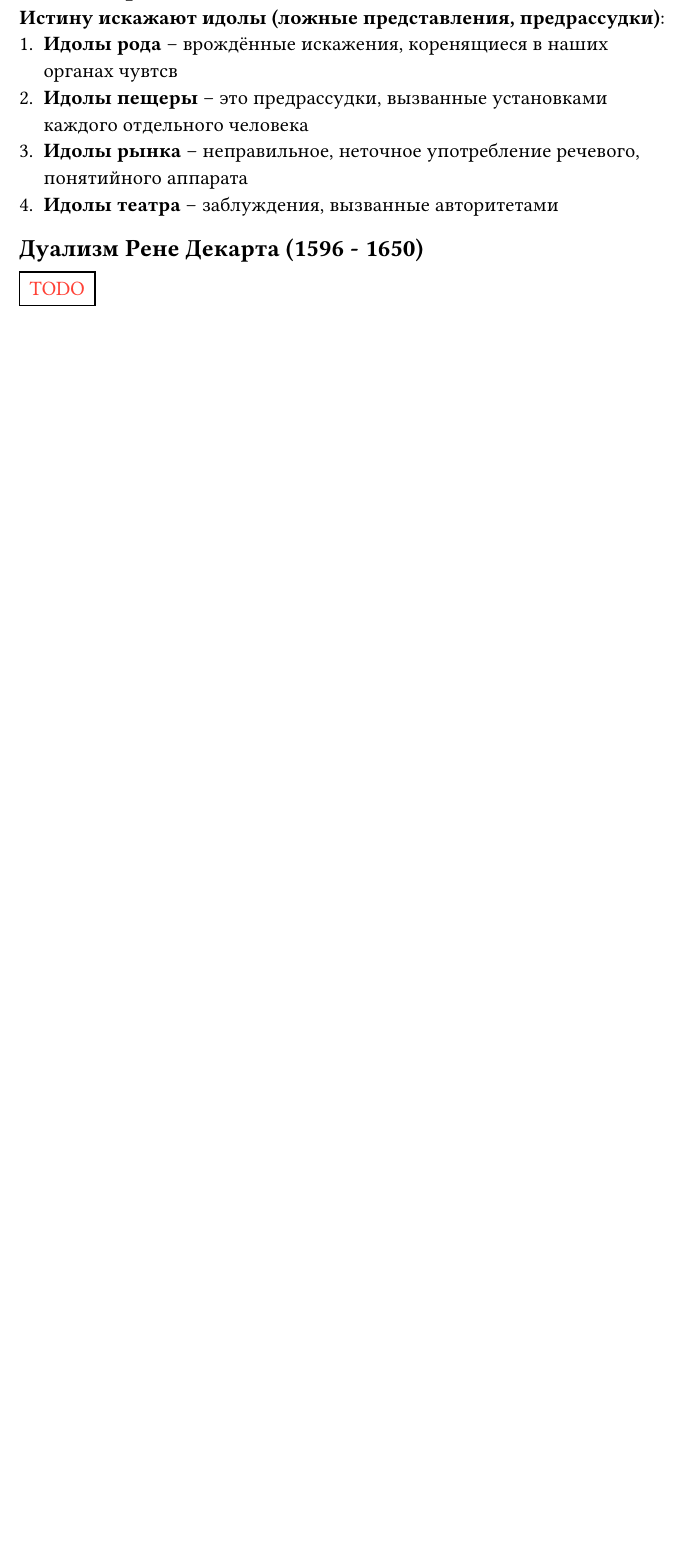
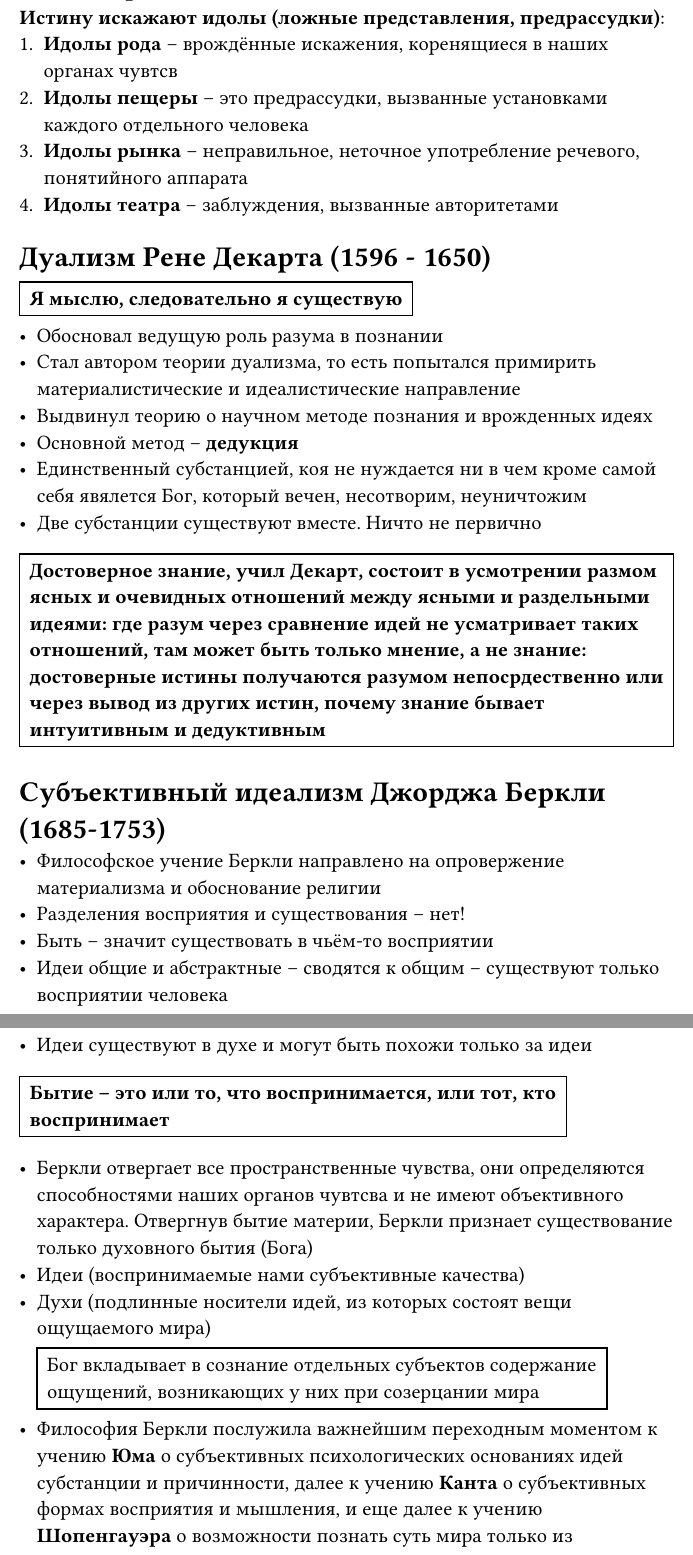
Before and after one commit to 1sSay/USPTU_conspects, a Typst document (src/philosophy/ModernTime.typ): part of page 2 of 2 before the commit and two parts of pages 2 and 3 of 3 after it, the two joined at a grey line, cut so that both start at the same text, the shorter picture padded with empty space. Compiled offline with Typst 0.15.

Commit message:
some conspects

```diff
--- a/src/philosophy/ModernTime.typ
+++ b/src/philosophy/ModernTime.typ
@@ -36,6 +36,27 @@
 + *Идолы рынка* -- неправильное, неточное употребление речевого, понятийного аппарата
 + *Идолы театра* -- заблуждения, вызванные авторитетами
 
-== Дуализм Рене Декарта (1596 - 1650)
+= Дуализм Рене Декарта (1596 - 1650)
 
-#def[#text(red)[TODO]]
+#def[*Я мыслю, следовательно я существую*]
+ - Обосновал ведущую роль разума в познании
+ - Стал автором теории дуализма, то есть попытался примирить материалистические и идеалистические направление
+ - Выдвинул теорию о научном методе познания и врожденных идеях
+ - Основной метод -- *дедукция*
+ - Единственный субстанцией, коя не нуждается ни в чем кроме самой себя явялется Бог, который вечен, несотворим, неуничтожим
+ - Две субстанции существуют вместе. Ничто не первично
+
+ #def[*Достоверное знание, учил Декарт, состоит в усмотрении размом ясных и очевидных отношений между ясными и раздельными идеями: где разум через сравнение идей не усматривает таких отношений, там может быть только мнение, а не знание: достоверные истины получаются разумом непосрдественно или через вывод из других истин, почему знание бывает интуитивным и дедуктивным*]
+
+= Субъективный идеализм Джорджа Беркли (1685-1753)
+- Философское учение Беркли направлено на опровержение материализма и обоснование религии
+- Разделения восприятия и существования -- нет!
+- Быть -- значит существовать в чьём-то восприятии
+- Идеи общие и абстрактные -- сводятся к общим -- существуют только восприятии человека
+- Идеи существуют в духе и могут быть похожи только за идеи
+#def[*Бытие -- это или то, что воспринимается, или тот, кто воспринимает*]
+
+- Беркли отвергает все пространственные чувства, они определяются способностями наших органов чувтсва и не имеют объективного характера. Отвергнув бытие материи, Беркли признает существование только духовного бытия (Бога)
+- Идеи (воспринимаемые нами субъективные качества)
+- Духи (подлинные носители идей, из которых состоят вещи ощущаемого мира)#def[Бог вкладывает в сознание отдельных субъектов содержание ощущений, возникающих у них при созерцании мира]
+- Философия Беркли послужила важнейшим переходным моментом к учению *Юма* о субъективных психологических основаниях идей субстанции и причинности, далее к учению *Канта* о субъективных формах восприятия и мышления, и еще далее к учению *Шопенгауэра* о возможности познать суть мира только из внтуренней интуиции нашей воли.
```
Also changed, not shown: src/math/IntroductionToMathematicalAnalysis.typ (+1 -1 lines), src/philosophy/ModernTime.typ (4 more changed lines).
